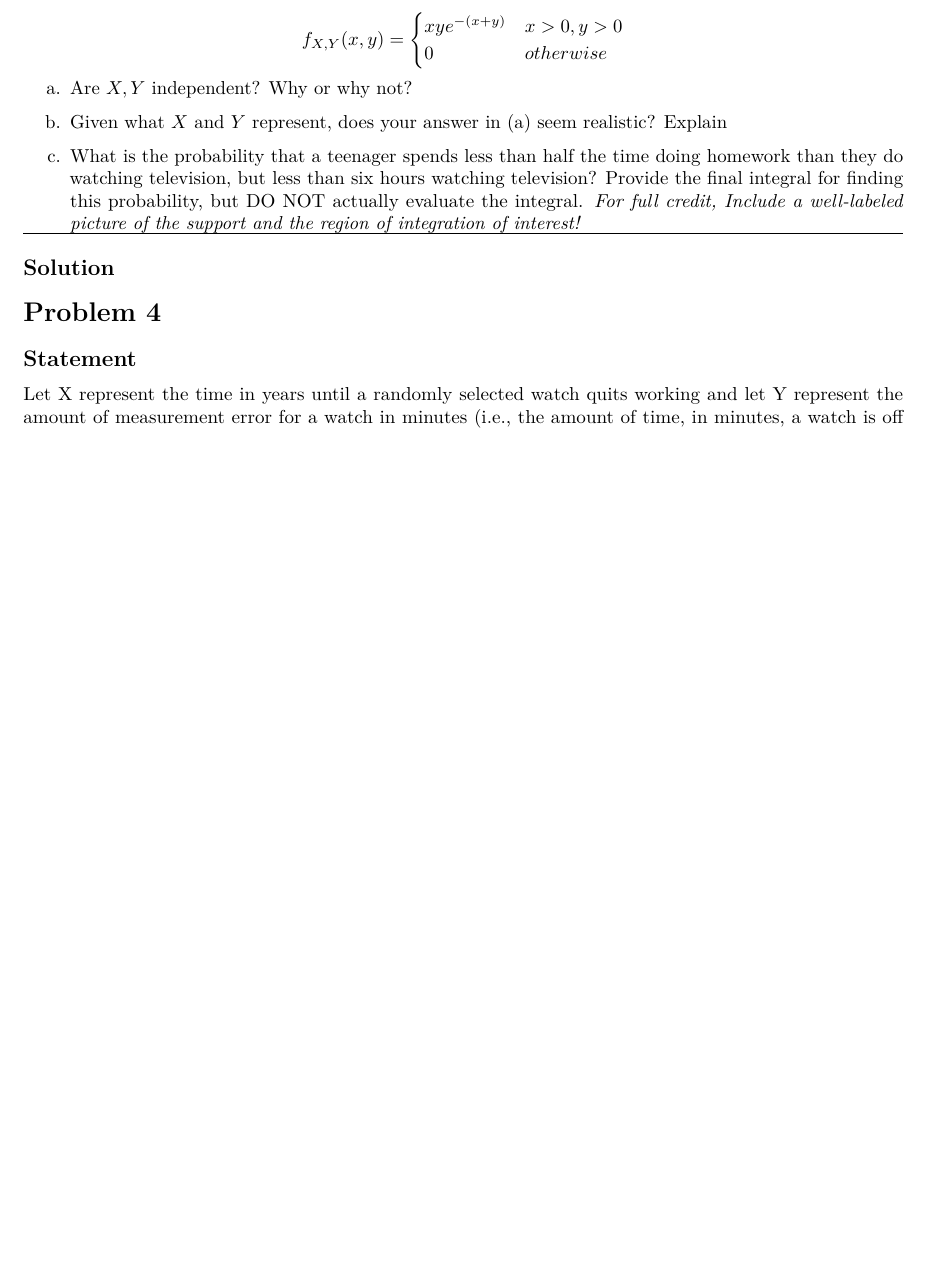
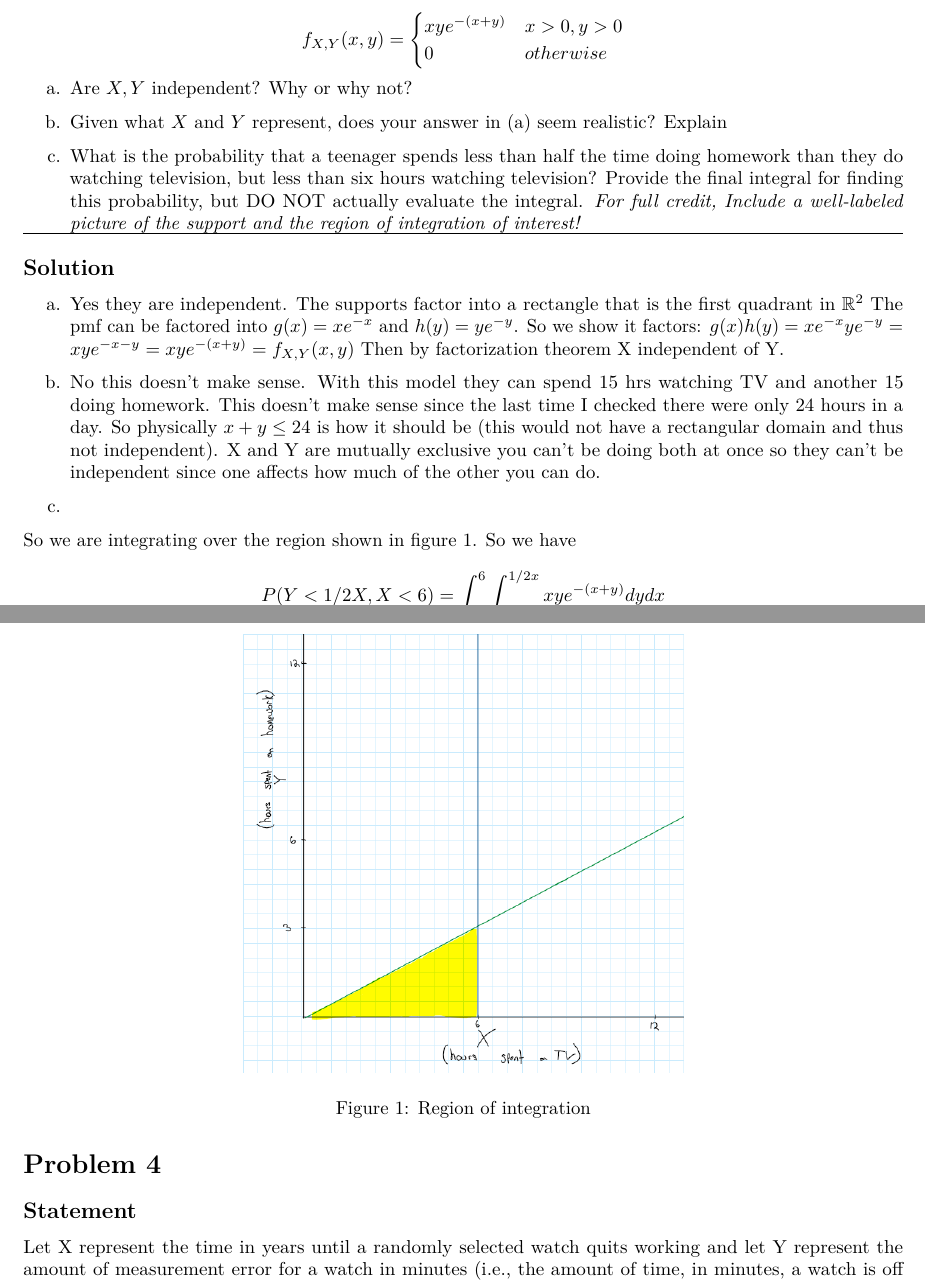
Before and after one commit to ElliottP-13/STAT421, an R Markdown document (Exam2/Exam2.Rmd): part of page 3 of 4 before the commit and two parts of pages 3 and 4 of 4 after it, the two joined at a grey line, cut so that both start at the same text, the shorter picture padded with empty space. The pictures show the output file Exam2/Exam2.pdf that the author committed with the source.

Commit message:
Problem 3

```diff
--- a/Exam2/Exam2.Rmd
+++ b/Exam2/Exam2.Rmd
@@ -161,7 +161,22 @@ picture of the support and the region of integration of interest!*
 ## Solution
 
 
+a. Yes they are independent. The supports factor into a rectangle that is the first quadrant in $\mathbb{R}^2$
+The pmf can be factored into $g(x) = xe^{-x}$ and $h(y) = ye^{-y}$. So we show it factors:
+$g(x)h(y) = xe^{-x}ye^{-y} = xy e^{-x - y} = xy e^{-(x + y)} = f_{X,Y}(x,y)$
+Then by factorization theorem X independent of Y.
 
+b. No this doesn't make sense. With this model they can spend 15 hrs watching TV and another 15 doing homework.
+This doesn't make sense since the last time I checked there were only 24 hours in a day.
+So physically $x + y \leq 24$ is how it should be (this would not have a rectangular domain and thus not independent).
+X and Y are mutually exclusive you can't be doing both at once so they can't be independent
+since one affects how much of the other you can do.
+
+c.
+![Region of integration](region.png){width=50%}
+
+So we are integrating over the region shown in figure 1. So we have
+$$P(Y < 1/2X, X < 6) = \int_0^6 \int_0^{1/2x} xye^{-(x + y)} dy dx$$
 
 
 
```
Also changed, not shown: Exam2/Exam2.pdf, Exam2/region.png (added).
